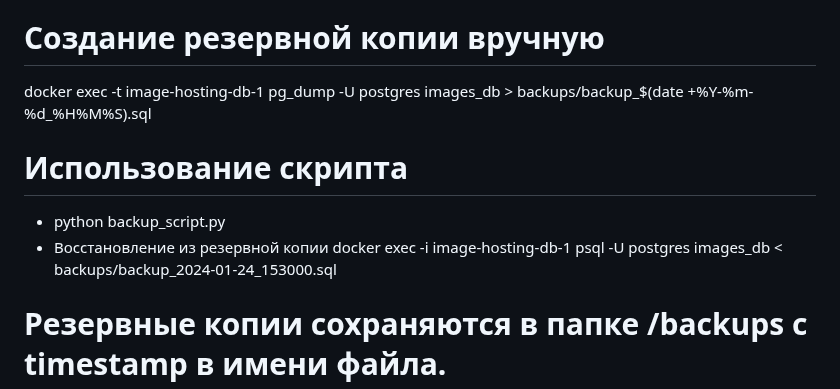
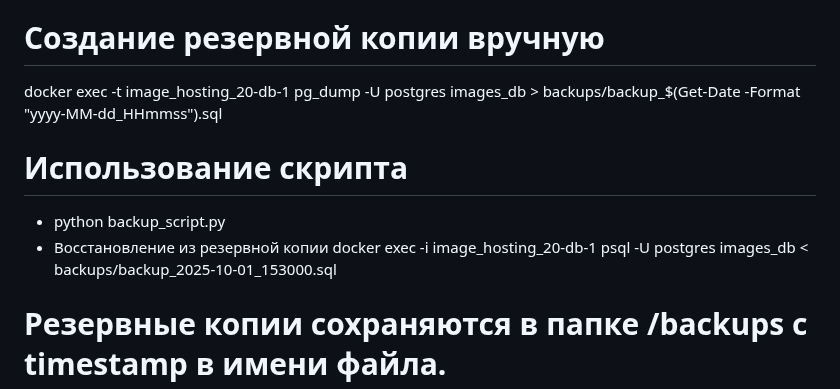
Before and after one commit to Delon230685/Image_Hosting, a Markdown page: README.md, the part around the change. GitHub-like rendering.

Commit message:
Work end

```diff
--- a/README.md
+++ b/README.md
@@ -136,11 +136,11 @@ image-hosting/
 ## 💾 Резервное копирование
 - Автоматическое резервное копирование
 # Создание резервной копии вручную
-docker exec -t image-hosting-db-1 pg_dump -U postgres images_db > backups/backup_$(date +%Y-%m-%d_%H%M%S).sql
+docker exec -t image_hosting_20-db-1 pg_dump -U postgres images_db > backups/backup_$(Get-Date -Format "yyyy-MM-dd_HHmmss").sql
 # Использование скрипта
 - python backup_script.py
 - Восстановление из резервной копии
-docker exec -i image-hosting-db-1 psql -U postgres images_db < backups/backup_2024-01-24_153000.sql
+docker exec -i image_hosting_20-db-1 psql -U postgres images_db < backups/backup_2025-10-01_153000.sql
 # Резервные копии сохраняются в папке /backups с timestamp в имени файла.
 
 ## 🐳 Docker контейнеры:
```
